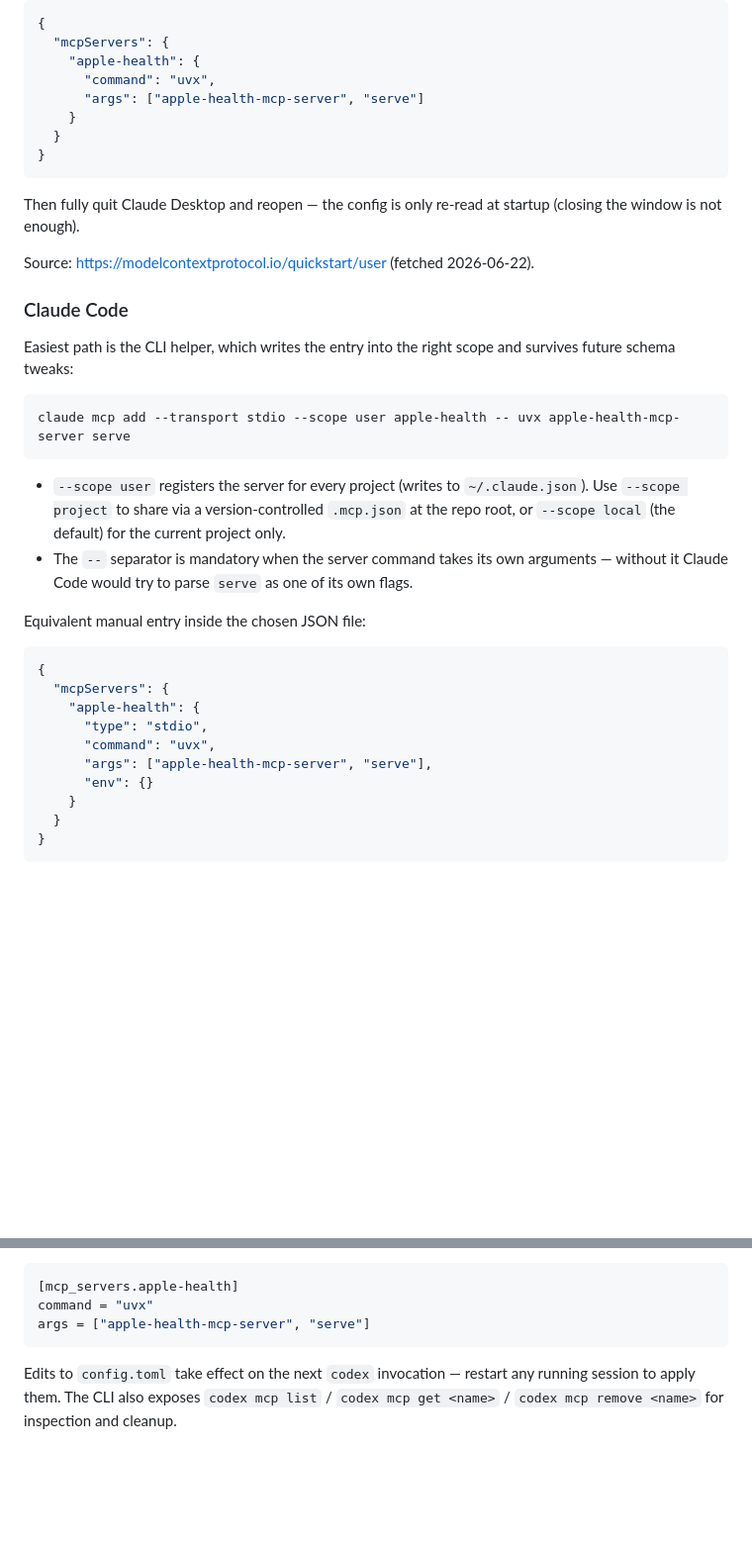
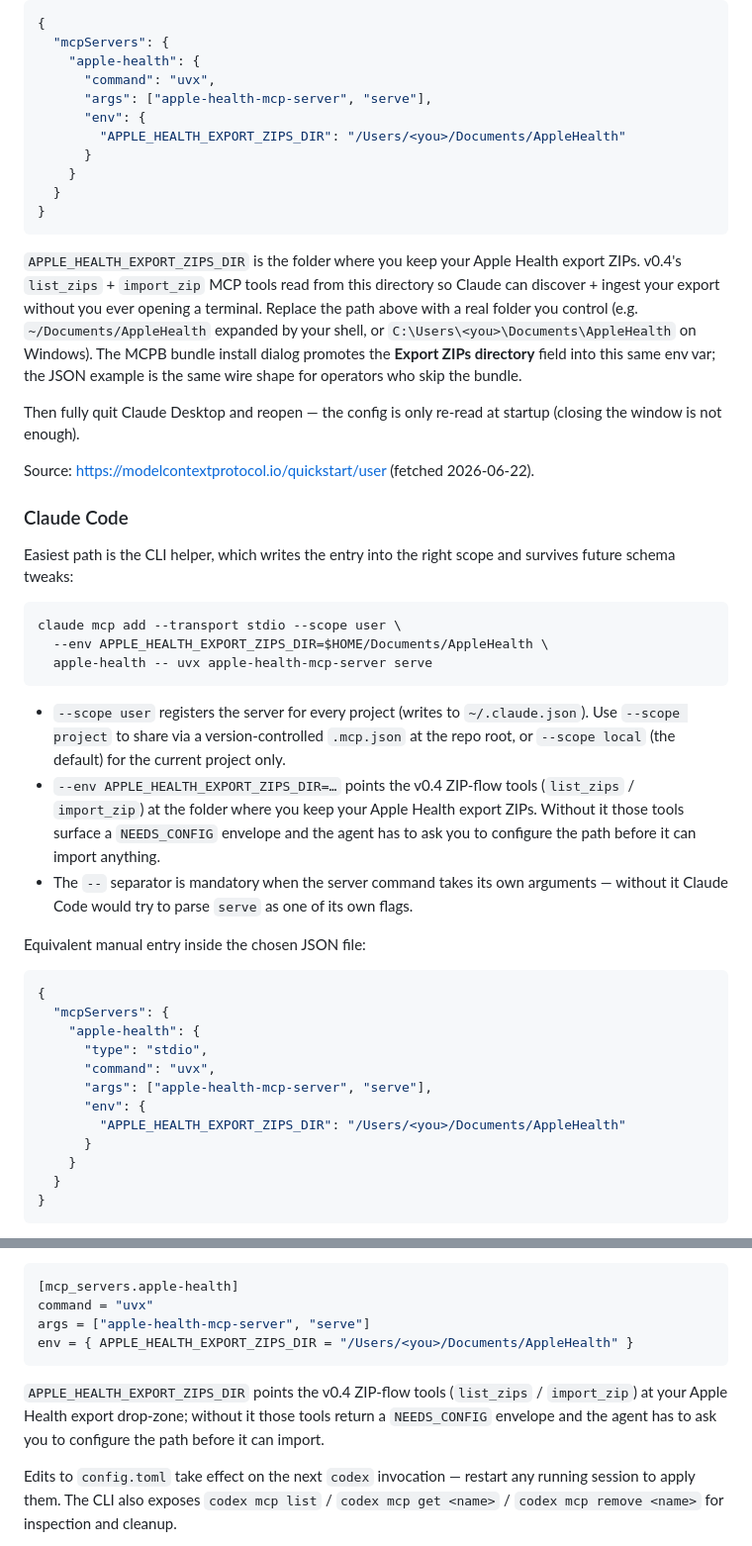
Before and after one commit to rinoshiyo/apple-health-mcp-server, a Markdown page: README.md, 2 parts joined by grey strips. Shown at 99% size. GitHub-like rendering; blank space fills up the shorter version.

````diff
--- a/README.md
+++ b/README.md
@@ -117,11 +117,25 @@ If you prefer to wire the server up by hand, edit
   "mcpServers": {
     "apple-health": {
       "command": "uvx",
-      "args": ["apple-health-mcp-server", "serve"]
+      "args": ["apple-health-mcp-server", "serve"],
+      "env": {
+        "APPLE_HEALTH_EXPORT_ZIPS_DIR": "/Users/<you>/Documents/AppleHealth"
+      }
     }
   }
 }
 ```
+
+`APPLE_HEALTH_EXPORT_ZIPS_DIR` is the folder where you keep your
+Apple Health export ZIPs. v0.4's `list_zips` + `import_zip` MCP
+tools read from this directory so Claude can discover + ingest your
+export without you ever opening a terminal. Replace the path above
+with a real folder you control (e.g. `~/Documents/AppleHealth`
+expanded by your shell, or
+`C:\Users\<you>\Documents\AppleHealth` on Windows). The MCPB
+bundle install dialog promotes the **Export ZIPs directory** field
+into this same env var; the JSON example is the same wire shape for
+operators who skip the bundle.
 
 Then fully quit Claude Desktop and reopen — the config is only re-read
 at startup (closing the window is not enough).
@@ -135,13 +149,20 @@ Easiest path is the CLI helper, which writes the entry into the right
 scope and survives future schema tweaks:
 
 ```bash
-claude mcp add --transport stdio --scope user apple-health -- uvx apple-health-mcp-server serve
+claude mcp add --transport stdio --scope user \
+  --env APPLE_HEALTH_EXPORT_ZIPS_DIR=$HOME/Documents/AppleHealth \
+  apple-health -- uvx apple-health-mcp-server serve
 ```
 
 - `--scope user` registers the server for every project (writes to
   `~/.claude.json`). Use `--scope project` to share via a
   version-controlled `.mcp.json` at the repo root, or `--scope local`
   (the default) for the current project only.
+- `--env APPLE_HEALTH_EXPORT_ZIPS_DIR=…` points the v0.4 ZIP-flow
+  tools (`list_zips` / `import_zip`) at the folder where you keep
+  your Apple Health export ZIPs. Without it those tools surface a
+  ``NEEDS_CONFIG`` envelope and the agent has to ask you to
+  configure the path before it can import anything.
 - The `--` separator is mandatory when the server command takes its own
   arguments — without it Claude Code would try to parse `serve` as one
   of its own flags.
@@ -155,7 +176,9 @@ Equivalent manual entry inside the chosen JSON file:
       "type": "stdio",
       "command": "uvx",
       "args": ["apple-health-mcp-server", "serve"],
-      "env": {}
+      "env": {
+        "APPLE_HEALTH_EXPORT_ZIPS_DIR": "/Users/<you>/Documents/AppleHealth"
+      }
     }
   }
 }
@@ -184,7 +207,13 @@ with `CODEX_HOME=` if needed):
 [mcp_servers.apple-health]
 command = "uvx"
 args = ["apple-health-mcp-server", "serve"]
+env = { APPLE_HEALTH_EXPORT_ZIPS_DIR = "/Users/<you>/Documents/AppleHealth" }
 ```
+
+`APPLE_HEALTH_EXPORT_ZIPS_DIR` points the v0.4 ZIP-flow tools
+(`list_zips` / `import_zip`) at your Apple Health export drop-zone;
+without it those tools return a ``NEEDS_CONFIG`` envelope and the
+agent has to ask you to configure the path before it can import.
 
 Edits to `config.toml` take effect on the next `codex` invocation —
 restart any running session to apply them. The CLI also exposes
````
Also changed, not shown: README.ja.md (+33 -3 lines).
